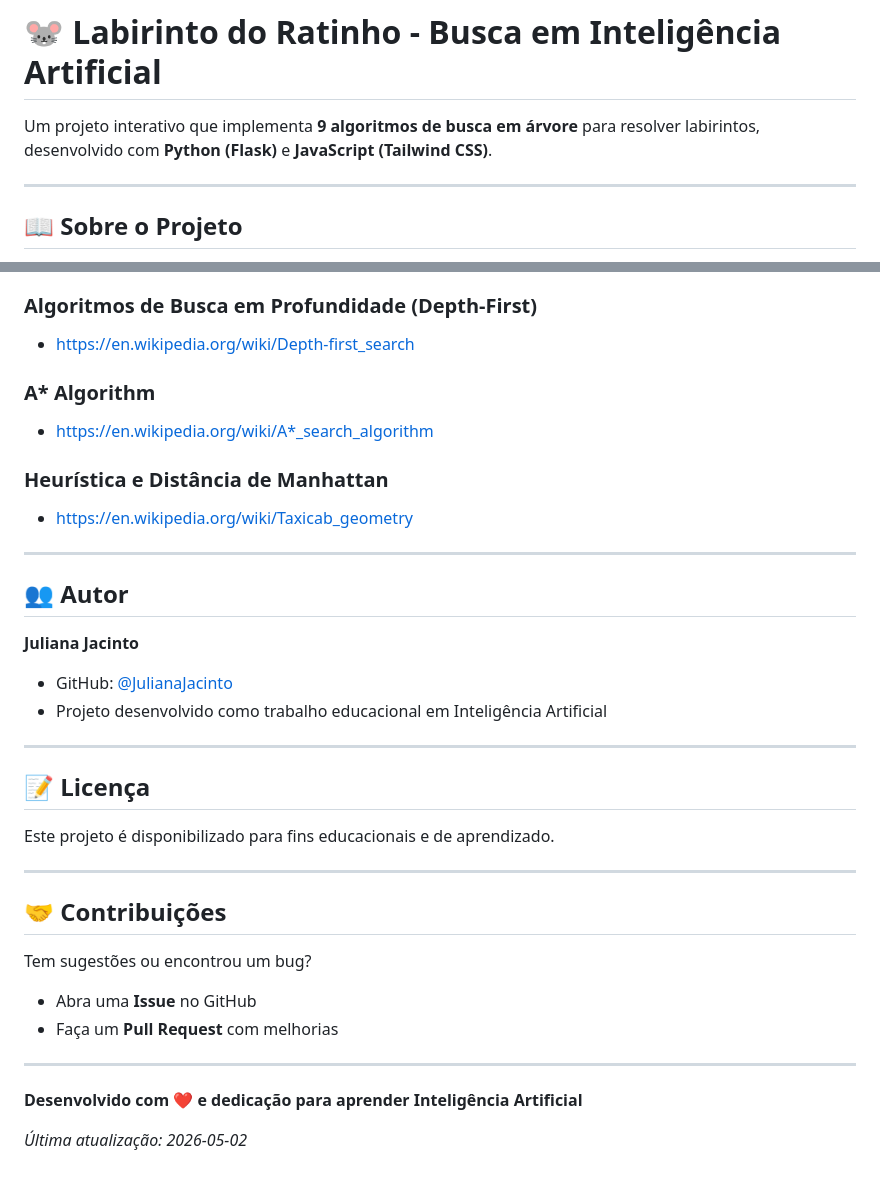
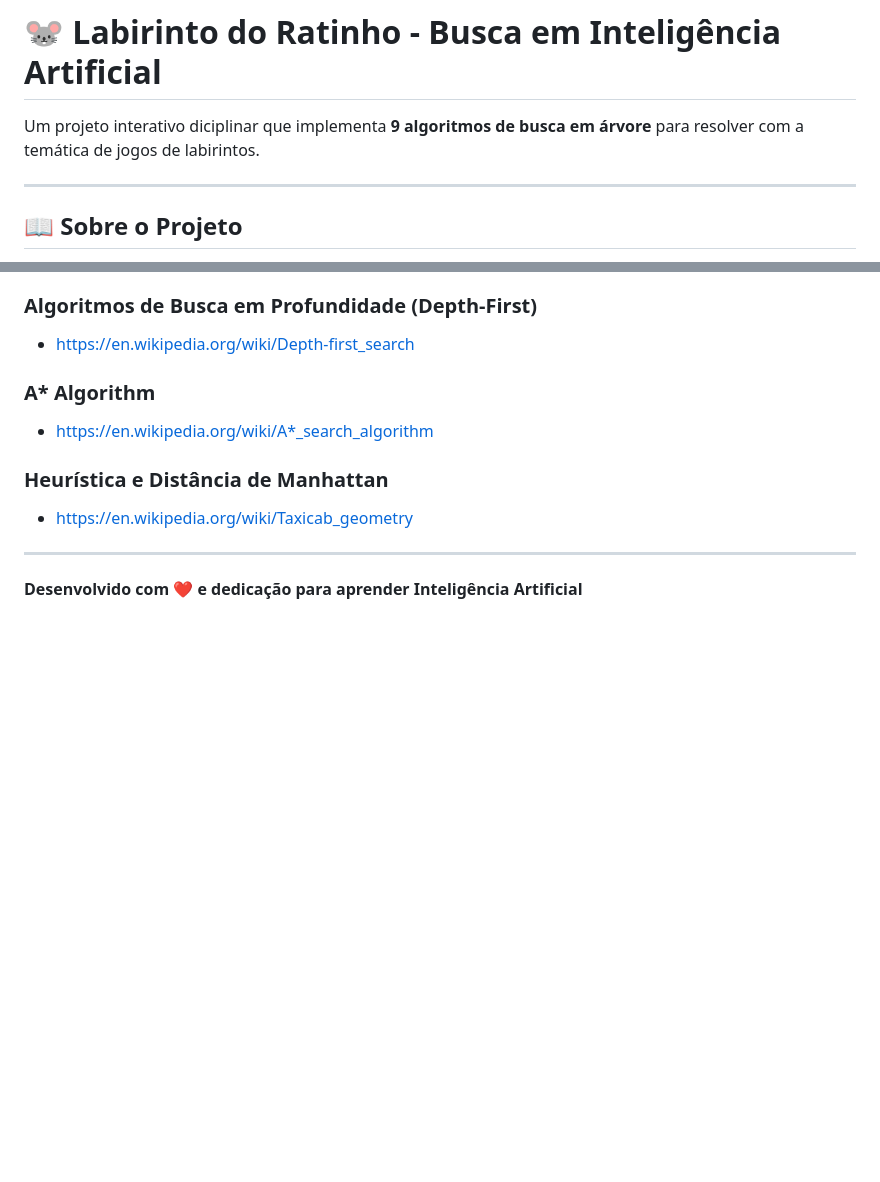
Before and after one commit to JulianaJacinto/Labirinto_do_Ratinho, a Markdown page: README.md, 2 parts joined by grey strips. GitHub-like rendering; blank space fills up the shorter version.

Commit message:
Revise README content and remove some details

```diff
--- a/README.md
+++ b/README.md
@@ -1,6 +1,6 @@
 # 🐭 Labirinto do Ratinho - Busca em Inteligência Artificial
 
-Um projeto interativo que implementa **9 algoritmos de busca em árvore** para resolver labirintos, desenvolvido com **Python (Flask)** e **JavaScript (Tailwind CSS)**.
+Um projeto interativo diciplinar que implementa **9 algoritmos de busca em árvore** para resolver com a temática de jogos de labirintos.
 
 ---
 
@@ -292,28 +292,4 @@ A busca em árvore é um método para explorar todas as possibilidades de soluç
 
 ---
 
-## 👥 Autor
-
-**Juliana Jacinto**
-- GitHub: [@JulianaJacinto](https://github.com/JulianaJacinto)
-- Projeto desenvolvido como trabalho educacional em Inteligência Artificial
-
----
-
-## 📝 Licença
-
-Este projeto é disponibilizado para fins educacionais e de aprendizado.
-
----
-
-## 🤝 Contribuições
-
-Tem sugestões ou encontrou um bug?
-- Abra uma **Issue** no GitHub
-- Faça um **Pull Request** com melhorias
-
----
-
 **Desenvolvido com ❤️ e dedicação para aprender Inteligência Artificial**
-
-*Última atualização: 2026-05-02*
```
